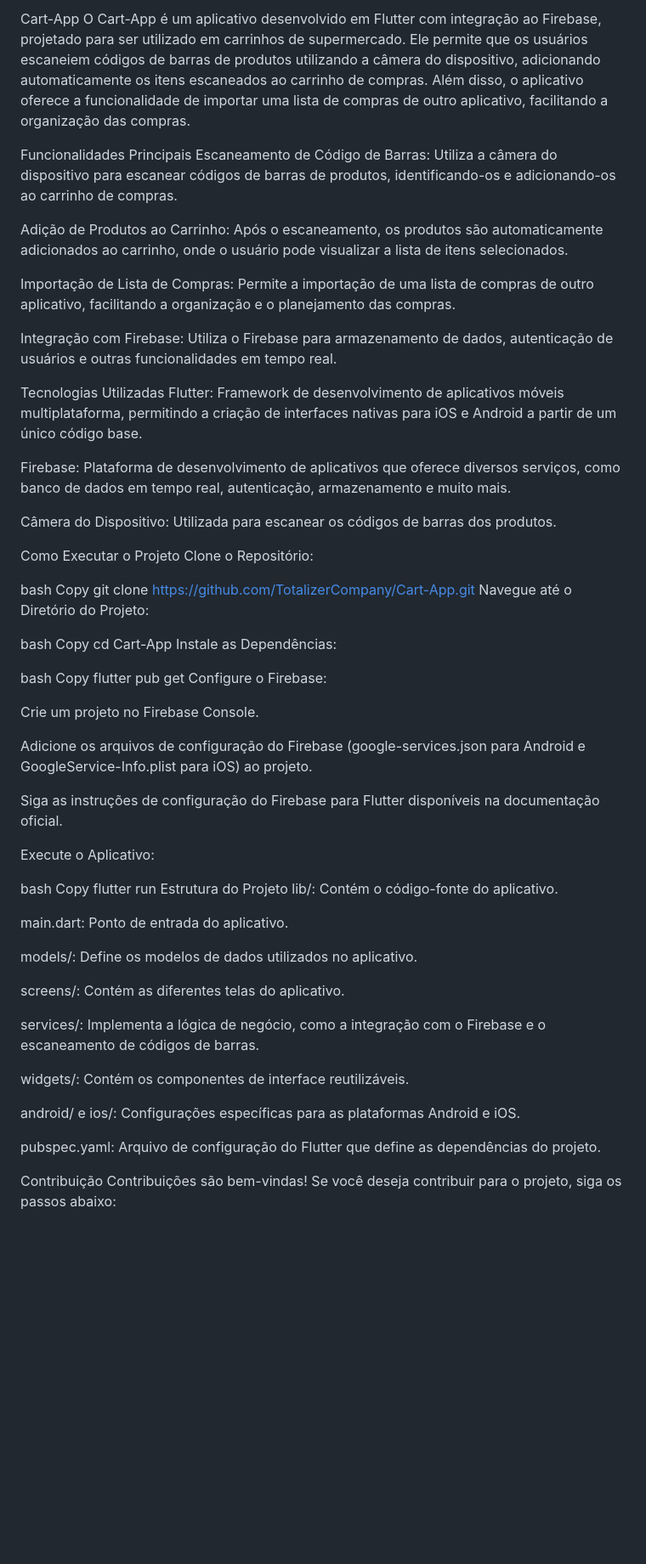
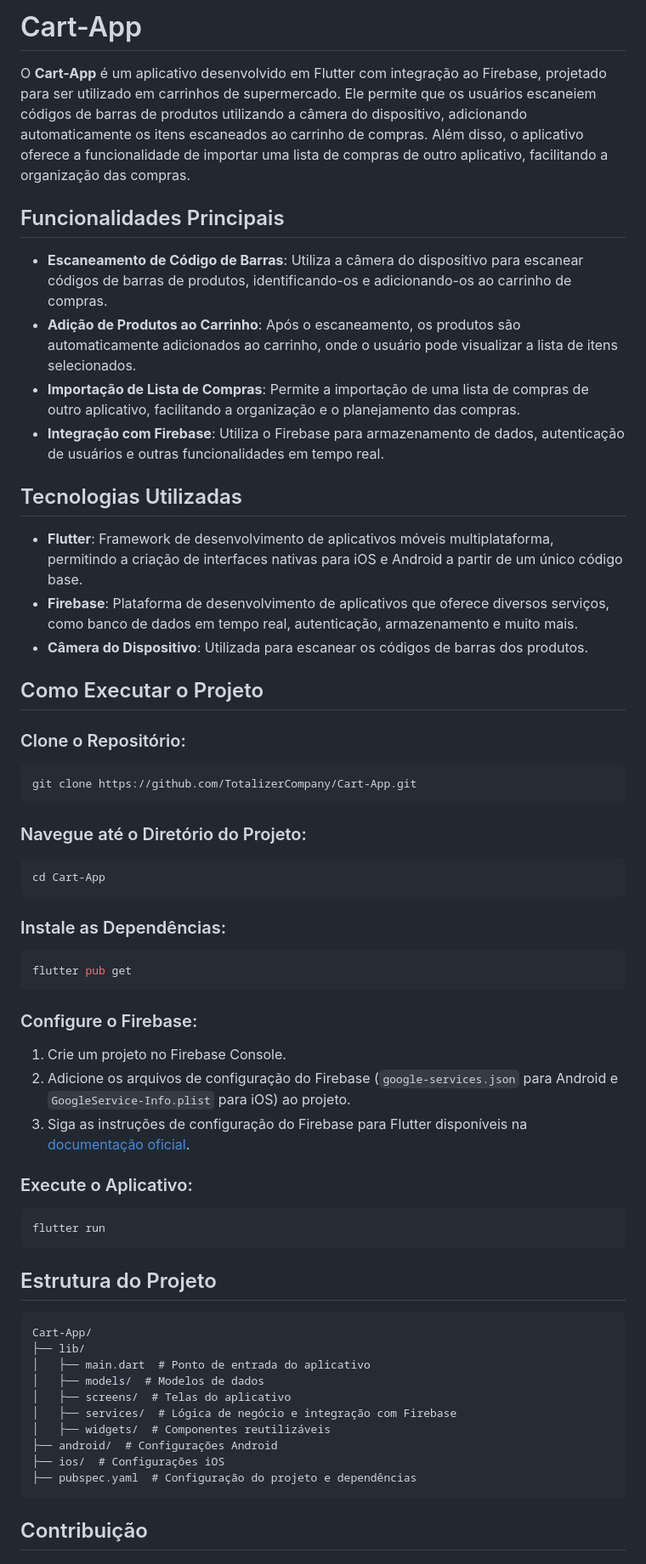
Before and after one commit to TotalizerCompany/Cart-App, a Markdown page: README.md, the part around the change printed below. Shown: that part at 85% size. Rendered like a GitHub page; blank space fills up the shorter version.

````diff
--- a/README.md
+++ b/README.md
@@ -1,68 +1,63 @@
-Cart-App
-O Cart-App é um aplicativo desenvolvido em Flutter com integração ao Firebase, projetado para ser utilizado em carrinhos de supermercado. Ele permite que os usuários escaneiem códigos de barras de produtos utilizando a câmera do dispositivo, adicionando automaticamente os itens escaneados ao carrinho de compras. Além disso, o aplicativo oferece a funcionalidade de importar uma lista de compras de outro aplicativo, facilitando a organização das compras.
+# Cart-App
 
-Funcionalidades Principais
-Escaneamento de Código de Barras: Utiliza a câmera do dispositivo para escanear códigos de barras de produtos, identificando-os e adicionando-os ao carrinho de compras.
+O **Cart-App** é um aplicativo desenvolvido em Flutter com integração ao Firebase, projetado para ser utilizado em carrinhos de supermercado. Ele permite que os usuários escaneiem códigos de barras de produtos utilizando a câmera do dispositivo, adicionando automaticamente os itens escaneados ao carrinho de compras. Além disso, o aplicativo oferece a funcionalidade de importar uma lista de compras de outro aplicativo, facilitando a organização das compras.
 
-Adição de Produtos ao Carrinho: Após o escaneamento, os produtos são automaticamente adicionados ao carrinho, onde o usuário pode visualizar a lista de itens selecionados.
+## Funcionalidades Principais
 
-Importação de Lista de Compras: Permite a importação de uma lista de compras de outro aplicativo, facilitando a organização e o planejamento das compras.
+- **Escaneamento de Código de Barras**: Utiliza a câmera do dispositivo para escanear códigos de barras de produtos, identificando-os e adicionando-os ao carrinho de compras.
+- **Adição de Produtos ao Carrinho**: Após o escaneamento, os produtos são automaticamente adicionados ao carrinho, onde o usuário pode visualizar a lista de itens selecionados.
+- **Importação de Lista de Compras**: Permite a importação de uma lista de compras de outro aplicativo, facilitando a organização e o planejamento das compras.
+- **Integração com Firebase**: Utiliza o Firebase para armazenamento de dados, autenticação de usuários e outras funcionalidades em tempo real.
 
-Integração com Firebase: Utiliza o Firebase para armazenamento de dados, autenticação de usuários e outras funcionalidades em tempo real.
+## Tecnologias Utilizadas
 
-Tecnologias Utilizadas
-Flutter: Framework de desenvolvimento de aplicativos móveis multiplataforma, permitindo a criação de interfaces nativas para iOS e Android a partir de um único código base.
+- **Flutter**: Framework de desenvolvimento de aplicativos móveis multiplataforma, permitindo a criação de interfaces nativas para iOS e Android a partir de um único código base.
+- **Firebase**: Plataforma de desenvolvimento de aplicativos que oferece diversos serviços, como banco de dados em tempo real, autenticação, armazenamento e muito mais.
+- **Câmera do Dispositivo**: Utilizada para escanear os códigos de barras dos produtos.
 
-Firebase: Plataforma de desenvolvimento de aplicativos que oferece diversos serviços, como banco de dados em tempo real, autenticação, armazenamento e muito mais.
+## Como Executar o Projeto
 
-Câmera do Dispositivo: Utilizada para escanear os códigos de barras dos produtos.
+### Clone o Repositório:
+```bash
+git clone https://github.com/TotalizerCompany/Cart-App.git
+```
 
-Como Executar o Projeto
-Clone o Repositório:
+### Navegue até o Diretório do Projeto:
+```bash
+cd Cart-App
+```
 
-bash
-Copy
-git clone https://github.com/TotalizerCompany/Cart-App.git
-Navegue até o Diretório do Projeto:
+### Instale as Dependências:
+```bash
+flutter pub get
+```
 
-bash
-Copy
-cd Cart-App
-Instale as Dependências:
+### Configure o Firebase:
+1. Crie um projeto no Firebase Console.
+2. Adicione os arquivos de configuração do Firebase (`google-services.json` para Android e `GoogleService-Info.plist` para iOS) ao projeto.
+3. Siga as instruções de configuração do Firebase para Flutter disponíveis na [documentação oficial](https://firebase.flutter.dev/docs/overview/).
 
-bash
-Copy
-flutter pub get
-Configure o Firebase:
+### Execute o Aplicativo:
+```bash
+flutter run
+```
 
-Crie um projeto no Firebase Console.
+## Estrutura do Projeto
 
-Adicione os arquivos de configuração do Firebase (google-services.json para Android e GoogleService-Info.plist para iOS) ao projeto.
+```
+Cart-App/
+├── lib/
+│   ├── main.dart  # Ponto de entrada do aplicativo
+│   ├── models/  # Modelos de dados
+│   ├── screens/  # Telas do aplicativo
+│   ├── services/  # Lógica de negócio e integração com Firebase
+│   ├── widgets/  # Componentes reutilizáveis
+├── android/  # Configurações Android
+├── ios/  # Configurações iOS
+├── pubspec.yaml  # Configuração do projeto e dependências
+```
 
-Siga as instruções de configuração do Firebase para Flutter disponíveis na documentação oficial.
+## Contribuição
 
-Execute o Aplicativo:
-
-bash
-Copy
-flutter run
-Estrutura do Projeto
-lib/: Contém o código-fonte do aplicativo.
-
-main.dart: Ponto de entrada do aplicativo.
-
-models/: Define os modelos de dados utilizados no aplicativo.
-
-screens/: Contém as diferentes telas do aplicativo.
-
-services/: Implementa a lógica de negócio, como a integração com o Firebase e o escaneamento de códigos de barras.
-
-widgets/: Contém os componentes de interface reutilizáveis.
-
-android/ e ios/: Configurações específicas para as plataformas Android e iOS.
-
-pubspec.yaml: Arquivo de configuração do Flutter que define as dependências do projeto.
-
-Contribuição
 Contribuições são bem-vindas! Se você deseja contribuir para o projeto, siga os passos abaixo:
 
````
Also changed, not shown: other parts of README.md (+18 -11 lines).
